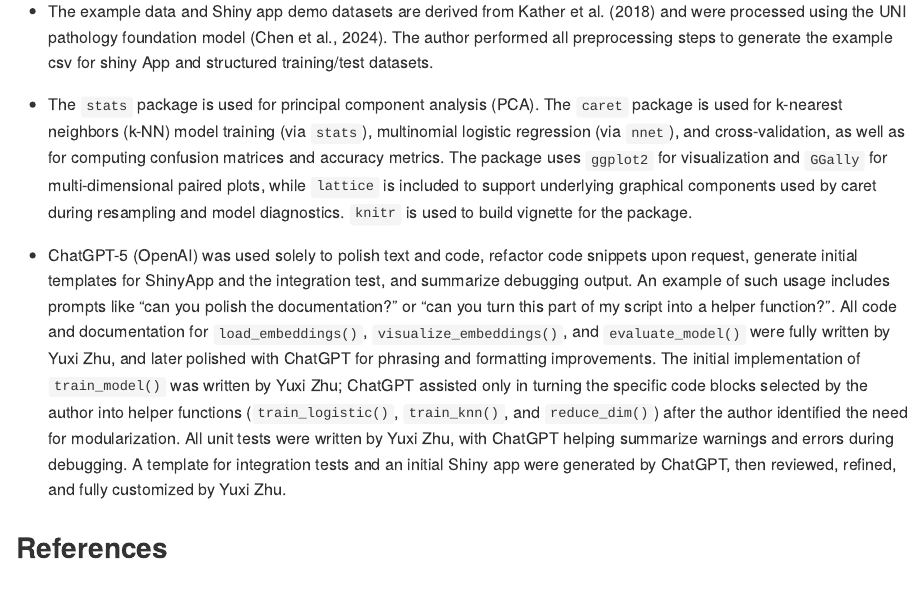
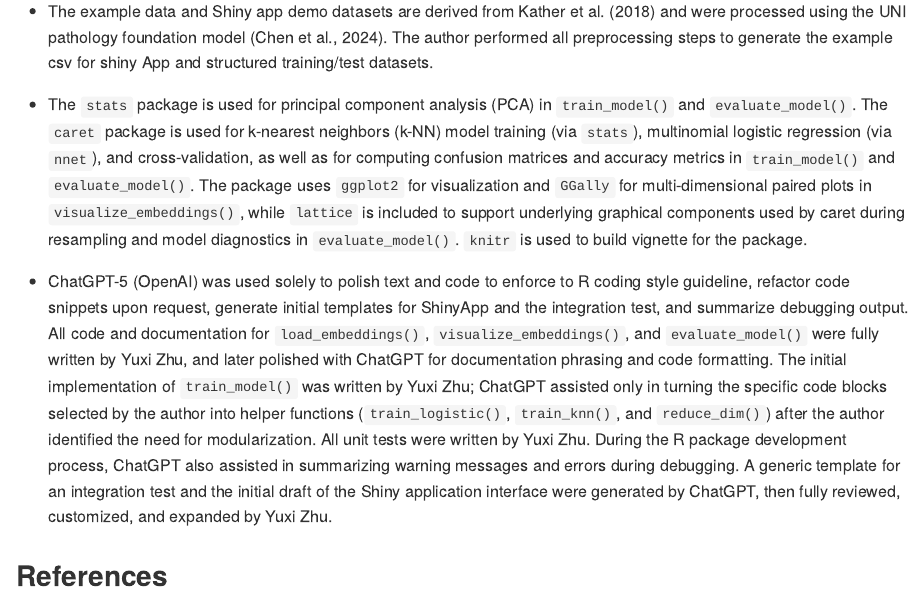
Before and after one commit to yuxizzz/HistoLearn, an R Markdown document (README.Rmd): the page in a window 1100 px wide, from 2830 px down. The pictures show the output file README.md that the author committed with the source, drawn offline in the style of GitHub.

Commit message:
edit readme

```diff
--- a/README.Rmd
+++ b/README.Rmd
@@ -75,9 +75,9 @@ The workflow diagram is drawn using BioRender and the example colorectal cancer
 
 - The example data and Shiny app demo datasets are derived from Kather et al. (2018) and were processed using the UNI pathology foundation model (Chen et al., 2024). The author performed all preprocessing steps to generate the example csv for shiny App and structured training/test datasets.
 
-- The `stats` package is used for principal component analysis (PCA). The `caret` package is used for k-nearest neighbors (k-NN) model training (via `stats`), multinomial logistic regression (via `nnet`), and cross-validation, as well as for computing confusion matrices and accuracy metrics. The package uses `ggplot2` for visualization and `GGally` for multi-dimensional paired plots, while `lattice` is included to support underlying graphical components used by caret during resampling and model diagnostics. `knitr` is used to build vignette for the package.
+- The `stats` package is used for principal component analysis (PCA) in `train_model()` and `evaluate_model()`. The `caret` package is used for k-nearest neighbors (k-NN) model training (via `stats`), multinomial logistic regression (via `nnet`), and cross-validation, as well as for computing confusion matrices and accuracy metrics in `train_model()` and `evaluate_model()`. The package uses `ggplot2` for visualization and `GGally` for multi-dimensional paired plots in `visualize_embeddings()`, while `lattice` is included to support underlying graphical components used by caret during resampling and model diagnostics in `evaluate_model()`. `knitr` is used to build vignette for the package.
 
--   ChatGPT-5 (OpenAI) was used solely to polish text and code, refactor code snippets upon request, generate initial templates for ShinyApp and the integration test, and summarize debugging output. An example of such usage includes prompts like “can you polish the documentation?” or “can you turn this part of my script into a helper function?”. All code and documentation for `load_embeddings()`, `visualize_embeddings()`, and `evaluate_model()` were fully written by Yuxi Zhu, and later polished with ChatGPT for phrasing and formatting improvements. The initial implementation of `train_model()` was written by Yuxi Zhu; ChatGPT assisted only in turning the specific code blocks selected by the author into helper functions (`train_logistic()`, `train_knn()`, and `reduce_dim()`) after the author identified the need for modularization. All unit tests were written by Yuxi Zhu, with ChatGPT helping summarize warnings and errors during debugging. A template for integration tests and an initial Shiny app were generated by ChatGPT, then reviewed, refined, and fully customized by Yuxi Zhu.
+-   ChatGPT-5 (OpenAI) was used solely to polish text and code to enforce to R coding style guideline, refactor code snippets upon request, generate initial templates for ShinyApp and the integration test, and summarize debugging output. All code and documentation for `load_embeddings()`, `visualize_embeddings()`, and `evaluate_model()` were fully written by Yuxi Zhu, and later polished with ChatGPT for documentation phrasing and code formatting. The initial implementation of `train_model()` was written by Yuxi Zhu; ChatGPT assisted only in turning the specific code blocks selected by the author into helper functions (`train_logistic()`, `train_knn()`, and `reduce_dim()`) after the author identified the need for modularization. All unit tests were written by Yuxi Zhu. During the R package development process, ChatGPT also assisted in summarizing warning messages and errors during debugging. A generic template for an integration test and the initial draft of the Shiny application interface were generated by ChatGPT, then fully reviewed, customized, and expanded by Yuxi Zhu.
 
 ## References
 
```
Also changed, not shown: README.md.
